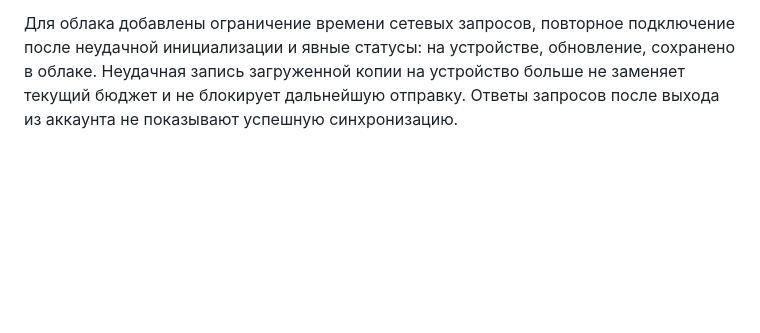
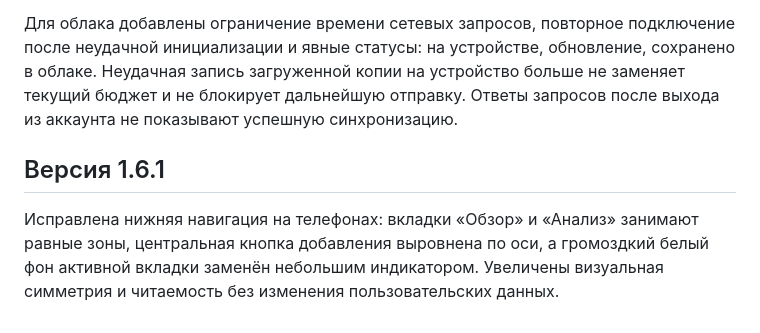
Before and after one commit to szjvhrkhs7-cmyk/Football, a Markdown page: pulse/README.md, the part around the change. Rendered like a GitHub page; blank space fills up the shorter version.

Commit message:
Document Pulse 1.6.1 mobile navigation polish

```diff
--- a/pulse/README.md
+++ b/pulse/README.md
@@ -69,3 +69,8 @@ npm start
 Добавлены мягкие переходы экранов, анимированное открытие и закрытие форм, компактная темная нижняя панель и светлые поля по мобильному референсу. Уменьшение движения отключает анимации. Закрытие формы не задерживает сохранение данных.
 
 Для облака добавлены ограничение времени сетевых запросов, повторное подключение после неудачной инициализации и явные статусы: на устройстве, обновление, сохранено в облаке. Неудачная запись загруженной копии на устройство больше не заменяет текущий бюджет и не блокирует дальнейшую отправку. Ответы запросов после выхода из аккаунта не показывают успешную синхронизацию.
+
+
+## Версия 1.6.1
+
+Исправлена нижняя навигация на телефонах: вкладки «Обзор» и «Анализ» занимают равные зоны, центральная кнопка добавления выровнена по оси, а громоздкий белый фон активной вкладки заменён небольшим индикатором. Увеличены визуальная симметрия и читаемость без изменения пользовательских данных.
```
